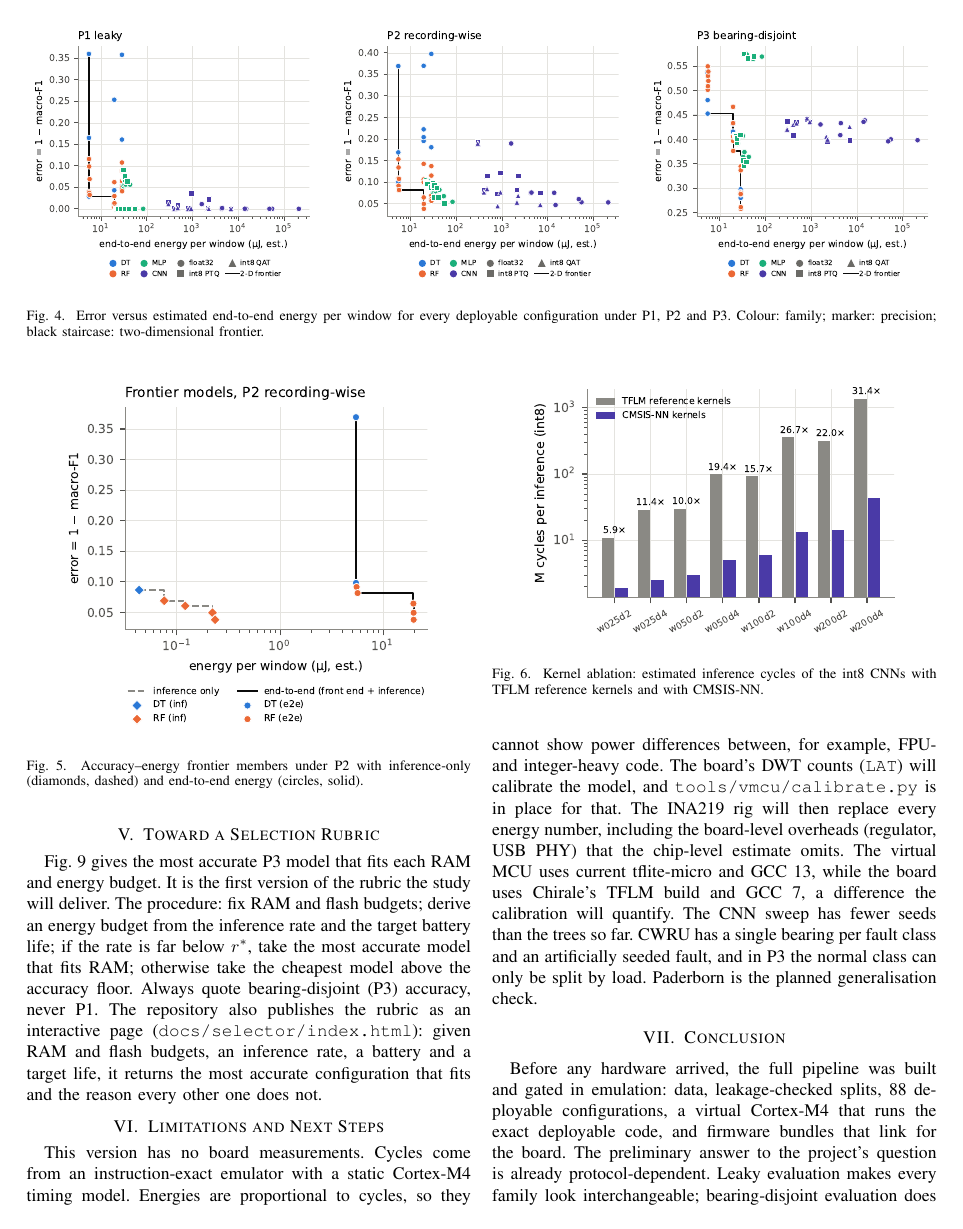
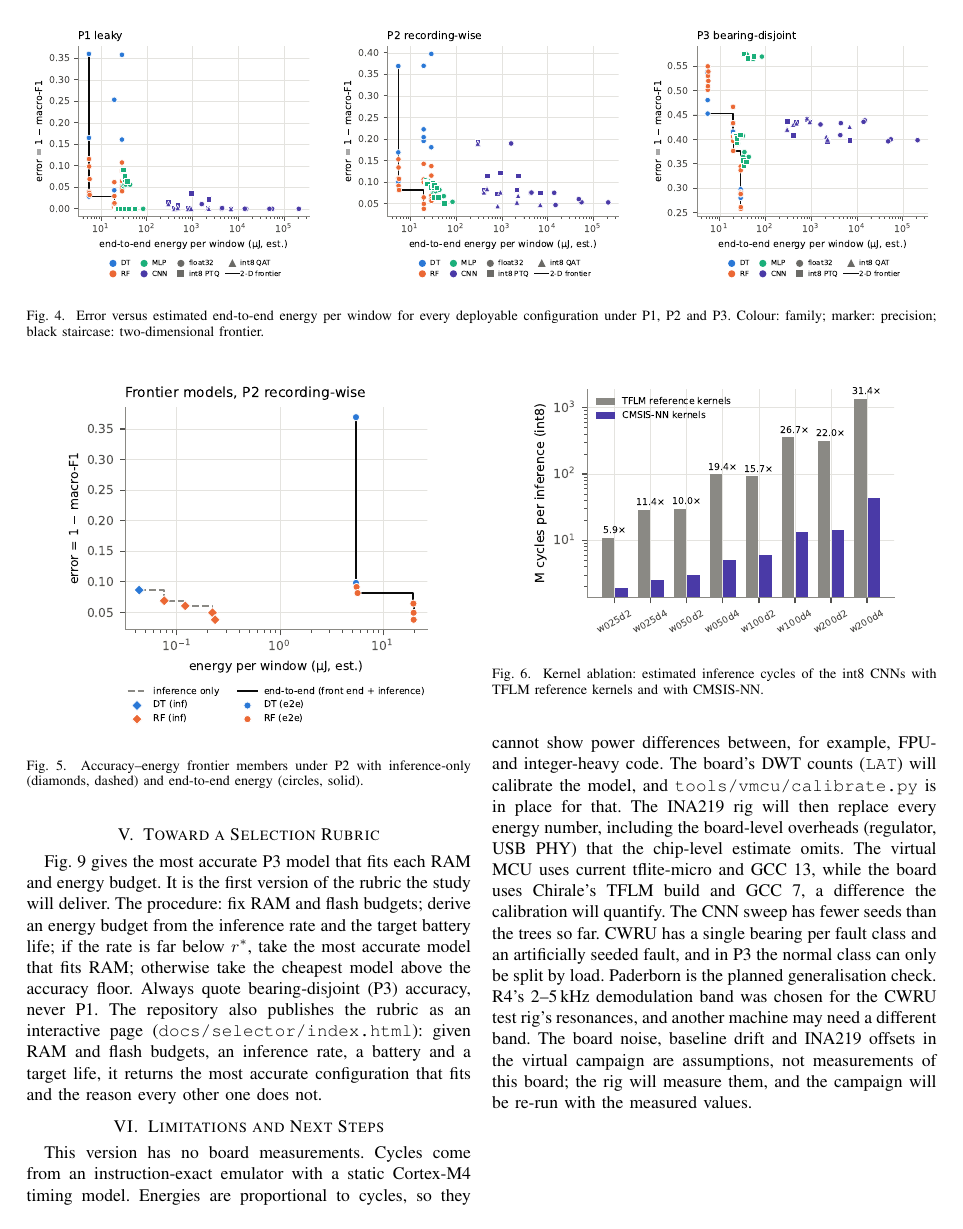
Before and after one commit to agnibha11/TinyML-Pareto, a LaTeX paper (paper/main.tex, which reads paper/results_section.tex): page 7 of 9. Compiled offline with pdfLaTeX.

Commit message:
paper: Conclusion starts below the last figures; two limitations (R4 band, assumed rig noise)

```diff
--- a/paper/results_section.tex
+++ b/paper/results_section.tex
@@ -256,8 +256,12 @@ the board-level overheads (regulator, USB PHY) that the chip-level estimate omit
 tflite-micro and GCC~13, while the board uses Chirale's TFLM build and GCC~7, a difference the calibration will
 quantify. The CNN sweep has fewer seeds than the trees so far. CWRU has a single bearing per fault class and an
 artificially seeded fault, and in P3 the normal class can only be split by load. Paderborn is the planned
-generalisation check.
+generalisation check. R4's 2--5\,kHz demodulation band was chosen for the CWRU test rig's resonances, and another
+machine may need a different band. The board noise, baseline drift and INA219 offsets in the virtual campaign are
+assumptions, not measurements of this board; the rig will measure them, and the campaign will be re-run with the
+measured values.
 
+\newpage
 \section{Conclusion}
 Before any hardware arrived, the full pipeline was built and gated in emulation: data, leakage-checked splits,
 \NumConfigs{} deployable configurations, a virtual Cortex-M4 that runs the exact deployable code, and firmware bundles
```
Also changed, not shown: paper/main.pdf.
